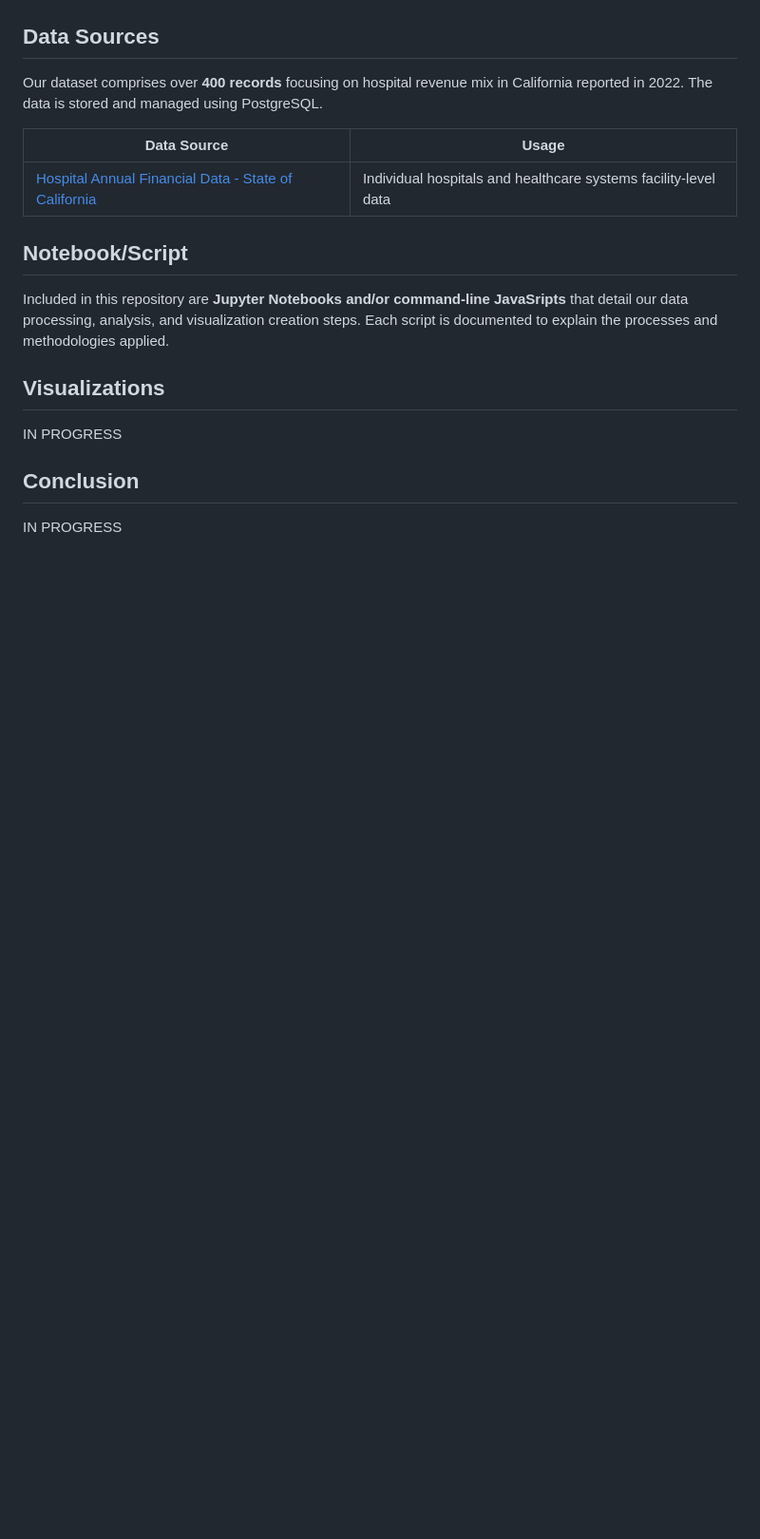
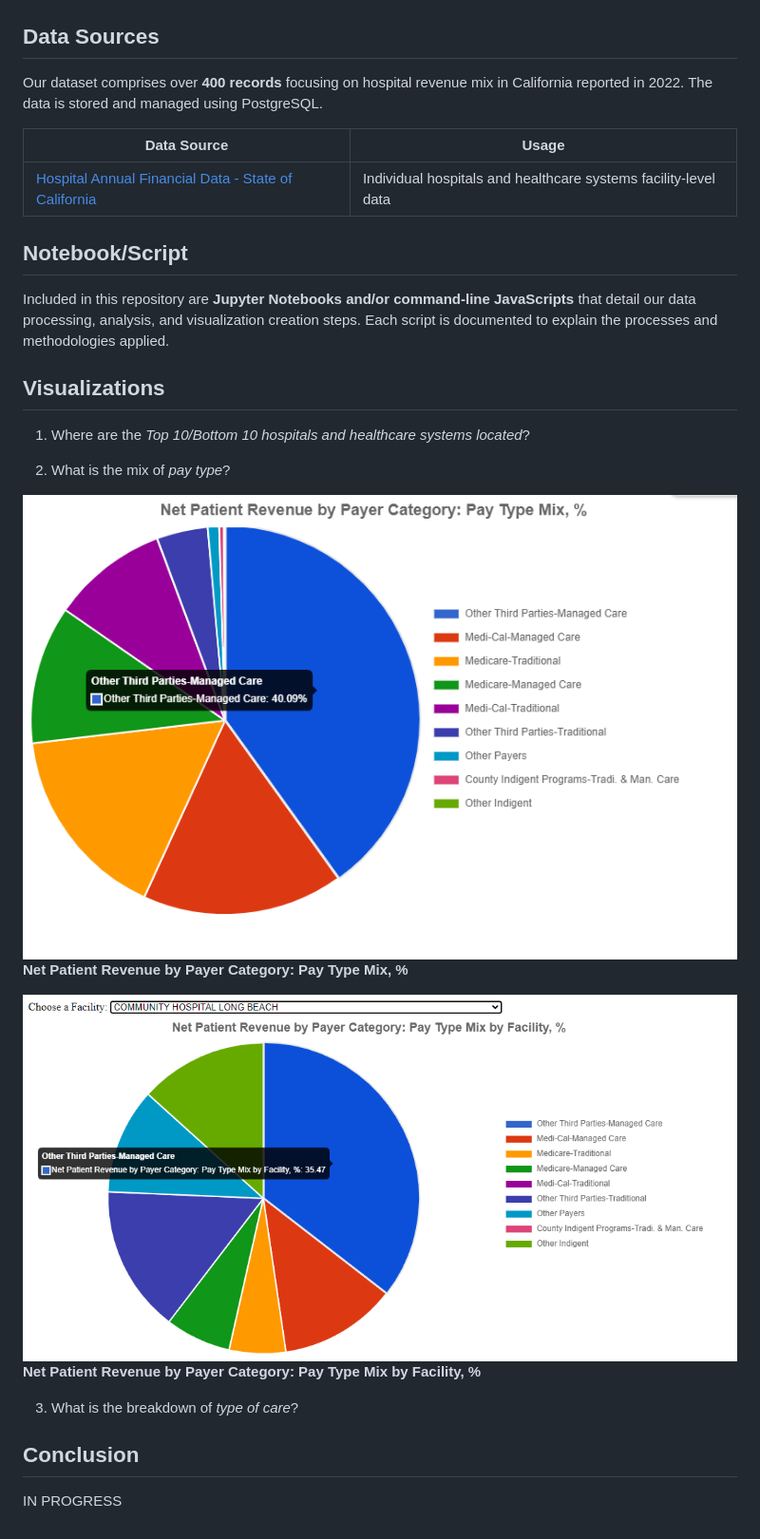
Before and after one commit to manuel-sosa/project3_data_viz, a Markdown page: README.md, the part around the change printed below. Shown: that part at 95% size. Rendered like a GitHub page; pictures changed too: 07_Miscellaneous/pay-type-mix-by-facility.png (added), 07_Miscellaneous/pay-type-mix.png (added); blank space fills up the shorter version.

```diff
--- a/README.md
+++ b/README.md
@@ -55,10 +55,24 @@ Our dataset comprises over **400 records** focusing on hospital revenue mix in C
 | [Hospital Annual Financial Data - State of California](https://catalog.data.gov/dataset/hospital-annual-financial-data-selected-data-pivot-tables-a3e84)  | Individual hospitals and healthcare systems facility-level data |
 
 ## Notebook/Script
-Included in this repository are **Jupyter Notebooks and/or command-line JavaSripts** that detail our data processing, analysis, and visualization creation steps. Each script is documented to explain the processes and methodologies applied.
+Included in this repository are **Jupyter Notebooks and/or command-line JavaScripts** that detail our data processing, analysis, and visualization creation steps. Each script is documented to explain the processes and methodologies applied.
 
 ## Visualizations
-IN PROGRESS
+1. Where are the *Top 10/Bottom 10 hospitals and healthcare systems located*?
+
+
+2. What is the mix of *pay type*?
+
+![image](https://github.com/manuel-sosa/project3_data_viz/blob/main/07_Miscellaneous/pay-type-mix.png)
+**Net Patient Revenue by Payer Category: Pay Type Mix, %**
+
+
+![image](https://github.com/manuel-sosa/project3_data_viz/blob/main/07_Miscellaneous/pay-type-mix-by-facility.png)
+**Net Patient Revenue by Payer Category: Pay Type Mix by Facility, %**
+
+
+3. What is the breakdown of *type of care*?
+
 
 ## Conclusion
 IN PROGRESS
```
Also changed, not shown: other parts of README.md (+7 -7 lines), 07_Miscellaneous/javascript.png (added), 07_Miscellaneous/matplotlib.png (deleted), 07_Miscellaneous/node.js.png (added), 07_Miscellaneous/seaborn.png (deleted), 11 other files.
